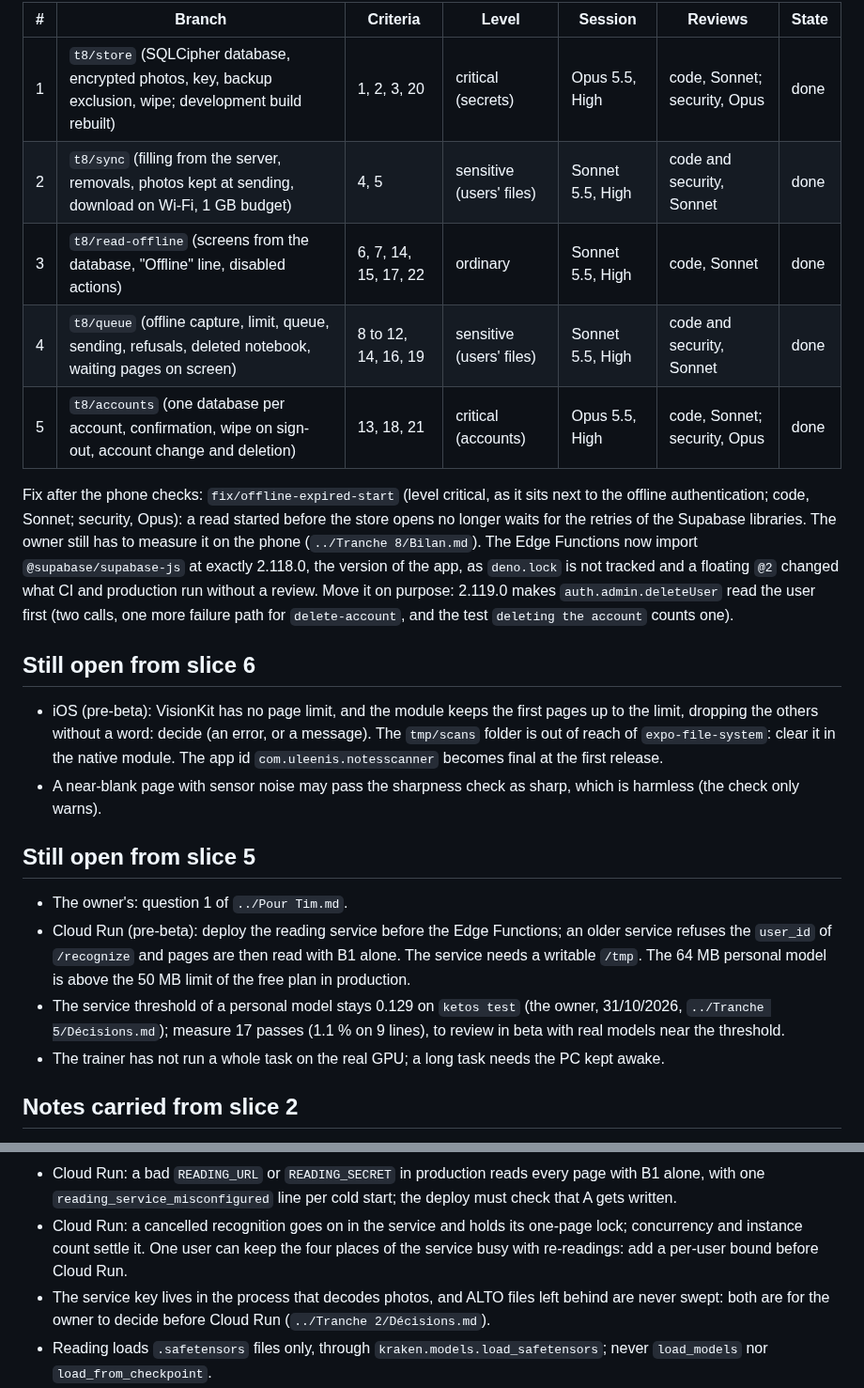
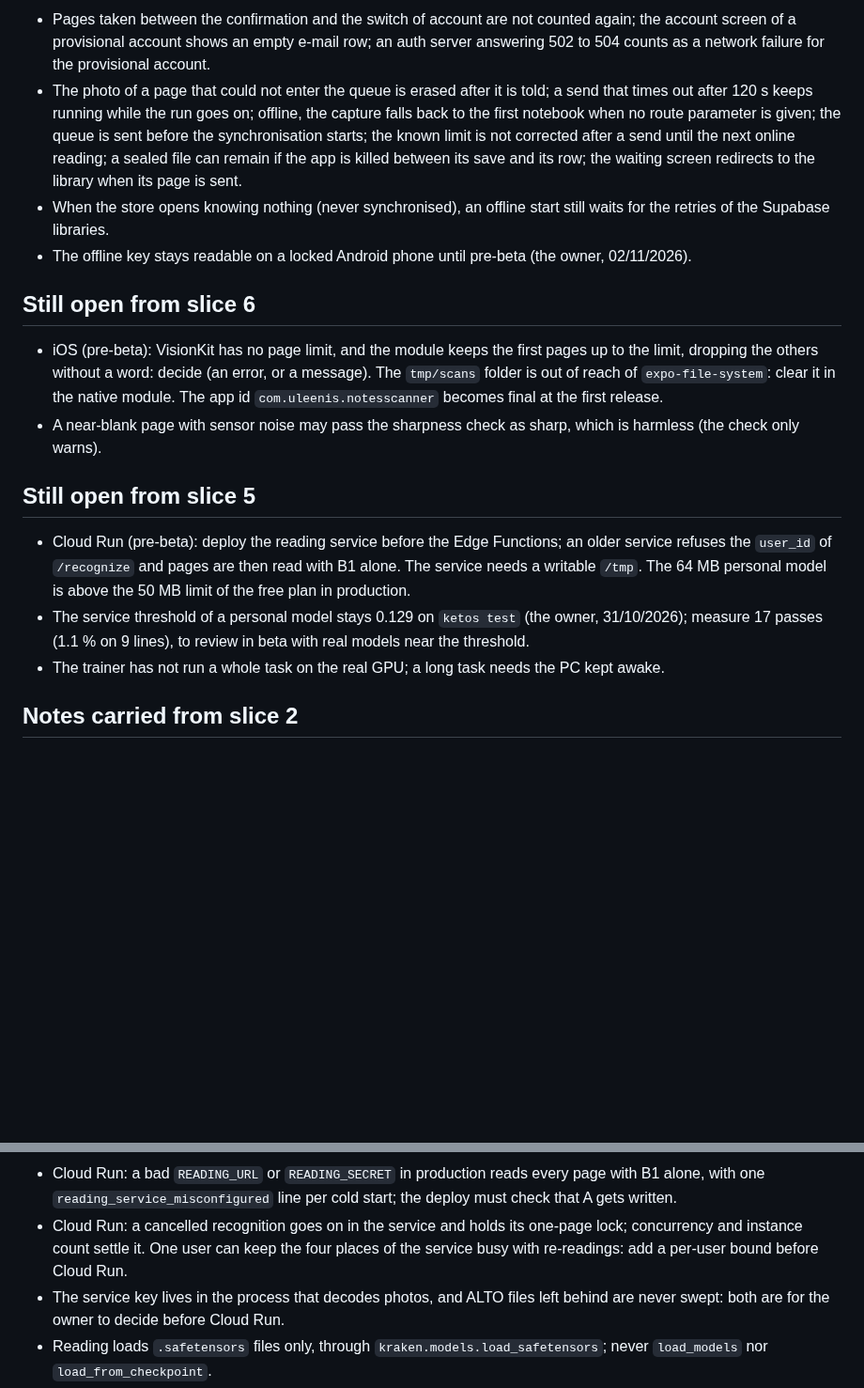
Before and after one commit to Uleenis/NotesScannerApp, a Markdown page: docs/slice.md, 2 parts joined by grey strips. Shown at 94% size. Drawn GitHub-style; blank space fills up the shorter version.

```diff
--- a/docs/slice.md
+++ b/docs/slice.md
@@ -23,13 +17,8 @@ Paths below are from the repository root.
 
-| # | Branch | Criteria | Level | Session | Reviews | State |
-|---|---|---|---|---|---|---|
-| 1 | `t8/store` (SQLCipher database, encrypted photos, key, backup exclusion, wipe; development build rebuilt) | 1, 2, 3, 20 | critical (secrets) | Opus 5.5, High | code, Sonnet; security, Opus | done |
-| 2 | `t8/sync` (filling from the server, removals, photos kept at sending, download on Wi-Fi, 1 GB budget) | 4, 5 | sensitive (users' files) | Sonnet 5.5, High | code and security, Sonnet | done |
-| 3 | `t8/read-offline` (screens from the database, "Offline" line, disabled actions) | 6, 7, 14, 15, 17, 22 | ordinary | Sonnet 5.5, High | code, Sonnet | done |
-| 4 | `t8/queue` (offline capture, limit, queue, sending, refusals, deleted notebook, waiting pages on screen) | 8 to 12, 14, 16, 19 | sensitive (users' files) | Sonnet 5.5, High | code and security, Sonnet | done |
-| 5 | `t8/accounts` (one database per account, confirmation, wipe on sign-out, account change and deletion) | 13, 18, 21 | critical (accounts) | Opus 5.5, High | code, Sonnet; security, Opus | done |
-
-Fix after the phone checks: `fix/offline-expired-start` (level critical, as it sits next to the offline authentication; code, Sonnet; security, Opus): a read started before the store opens no longer waits for the retries of the Supabase libraries. The owner still has to measure it on the phone (`../Tranche 8/Bilan.md`). The Edge Functions now import `@supabase/supabase-js` at exactly 2.118.0, the version of the app, as `deno.lock` is not tracked and a floating `@2` changed what CI and production run without a review. Move it on purpose: 2.119.0 makes `auth.admin.deleteUser` read the user first (two calls, one more failure path for `delete-account`, and the test `deleting the account` counts one).
+- Pages taken between the confirmation and the switch of account are not counted again; the account screen of a provisional account shows an empty e-mail row; an auth server answering 502 to 504 counts as a network failure for the provisional account.
+- The photo of a page that could not enter the queue is erased after it is told; a send that times out after 120 s keeps running while the run goes on; offline, the capture falls back to the first notebook when no route parameter is given; the queue is sent before the synchronisation starts; the known limit is not corrected after a send until the next online reading; a sealed file can remain if the app is killed between its save and its row; the waiting screen redirects to the library when its page is sent.
+- When the store opens knowing nothing (never synchronised), an offline start still waits for the retries of the Supabase libraries.
+- The offline key stays readable on a locked Android phone until pre-beta (the owner, 02/11/2026).
 
 ## Still open from slice 6
 
@@ -38,9 +27,8 @@ Fix after the phone checks: `fix/offline-expired-start` (level critical, as it s
 
 ## Still open from slice 5
 
-- The owner's: question 1 of `../Pour Tim.md`.
 - Cloud Run (pre-beta): deploy the reading service before the Edge Functions; an older service refuses the `user_id` of `/recognize` and pages are then read with B1 alone. The service needs a writable `/tmp`. The 64 MB personal model is above the 50 MB limit of the free plan in production.
-- The service threshold of a personal model stays 0.129 on `ketos test` (the owner, 31/10/2026, `../Tranche 5/Décisions.md`); measure 17 passes (1.1 % on 9 lines), to review in beta with real models near the threshold.
+- The service threshold of a personal model stays 0.129 on `ketos test` (the owner, 31/10/2026); measure 17 passes (1.1 % on 9 lines), to review in beta with real models near the threshold.
 - The trainer has not run a whole task on the real GPU; a long task needs the PC kept awake.
 
 ## Notes carried from slice 2
@@ -48,7 +36,7 @@ Fix after the phone checks: `fix/offline-expired-start` (level critical, as it s
 - Cloud Run (pre-beta slice): concurrency 1, a request timeout above `ARBITRATE_TIMEOUT_MS` (30 s), a maximum number of instances; `read-page` and the relaunch task must not retry a page answered `too_complex`; give espeak an exec-allowed folder (`READING_ESPEAK_DIR`) and set `ORT_DISABLE_TELEMETRY=1` (the image does); restrict the egress of the service to Supabase; measure again an arbitration near the NER bound (about 12 s on the PC).
 - Cloud Run: a bad `READING_URL` or `READING_SECRET` in production reads every page with B1 alone, with one `reading_service_misconfigured` line per cold start; the deploy must check that A gets written.
 - Cloud Run: a cancelled recognition goes on in the service and holds its one-page lock; concurrency and instance count settle it. One user can keep the four places of the service busy with re-readings: add a per-user bound before Cloud Run.
-- The service key lives in the process that decodes photos, and ALTO files left behind are never swept: both are for the owner to decide before Cloud Run (`../Tranche 2/Décisions.md`).
+- The service key lives in the process that decodes photos, and ALTO files left behind are never swept: both are for the owner to decide before Cloud Run.
 - Reading loads `.safetensors` files only, through `kraken.models.load_safetensors`; never `load_models` nor `load_from_checkpoint`.
 - `set-page-type` has no section in `supabase/config.toml`: `verify_jwt` defaults to true and the handler checks the token itself.
 - After a `supabase db reset`, the app on the phone keeps a session for an anonymous account that no longer exists: clear the app's data before using it on the local stack.
```
Also changed, not shown: other parts of docs/slice.md (+8 -14 lines).
